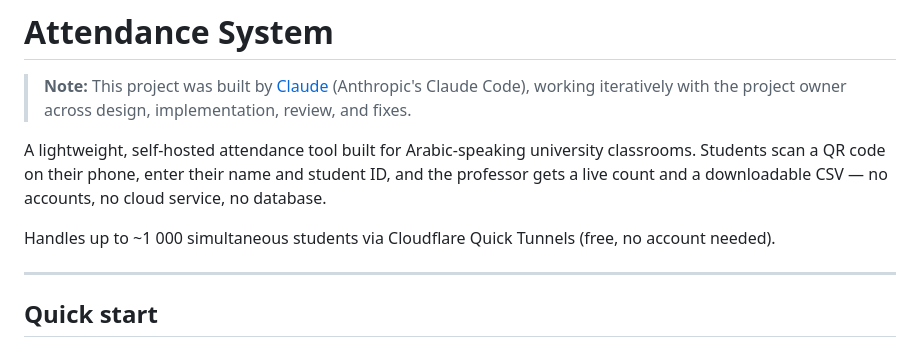
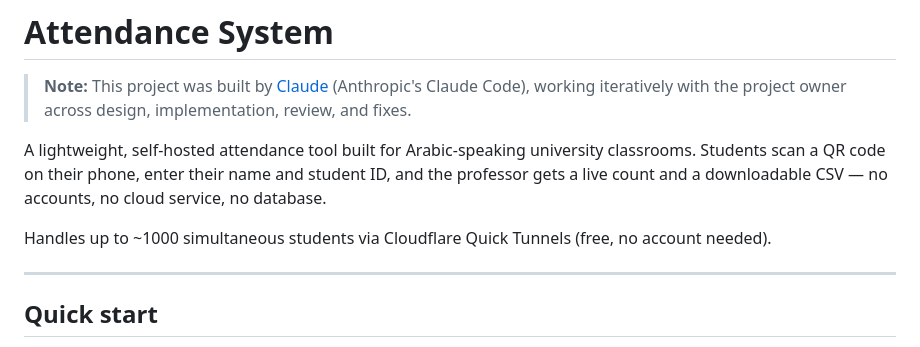
Before and after one commit to MazenGomaa/attendance-system, a Markdown page: README.md, the part around the change. Drawn GitHub-style.

```diff
--- a/README.md
+++ b/README.md
@@ -4,7 +4,7 @@
 
 A lightweight, self-hosted attendance tool built for Arabic-speaking university classrooms. Students scan a QR code on their phone, enter their name and student ID, and the professor gets a live count and a downloadable CSV — no accounts, no cloud service, no database.
 
-Handles up to ~1 000 simultaneous students via Cloudflare Quick Tunnels (free, no account needed).
+Handles up to ~1000 simultaneous students via Cloudflare Quick Tunnels (free, no account needed).
 
 ---
 
```
